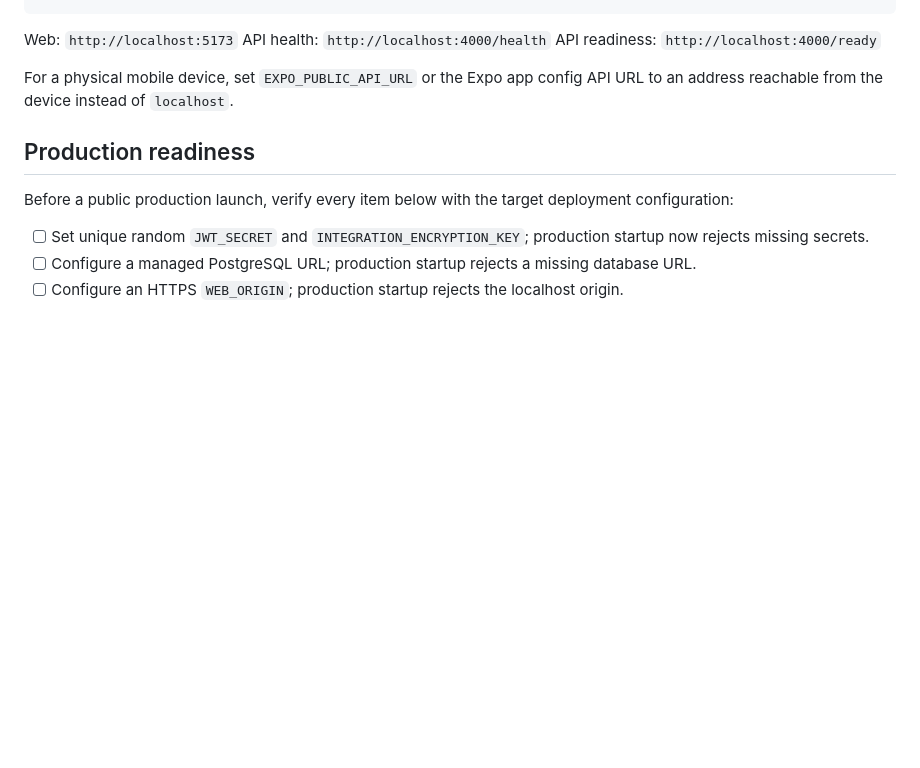
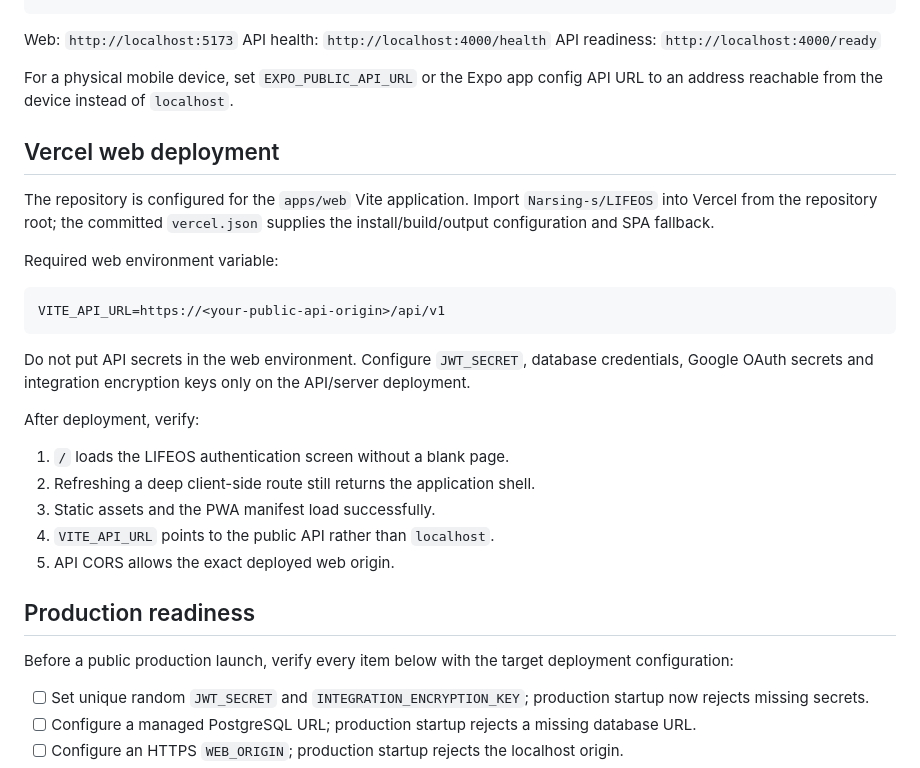
Before and after one commit to Narsing-s/LIFEOS, a Markdown page: README.md, the part around the change. Rendered like a GitHub page; blank space fills up the shorter version.

Commit message:
docs: add complete Vercel web deployment and verification guidance

````diff
--- a/README.md
+++ b/README.md
@@ -60,6 +60,26 @@ API readiness: `http://localhost:4000/ready`
 
 For a physical mobile device, set `EXPO_PUBLIC_API_URL` or the Expo app config API URL to an address reachable from the device instead of `localhost`.
 
+## Vercel web deployment
+
+The repository is configured for the `apps/web` Vite application. Import `Narsing-s/LIFEOS` into Vercel from the repository root; the committed `vercel.json` supplies the install/build/output configuration and SPA fallback.
+
+Required web environment variable:
+
+```text
+VITE_API_URL=https://<your-public-api-origin>/api/v1
+```
+
+Do not put API secrets in the web environment. Configure `JWT_SECRET`, database credentials, Google OAuth secrets and integration encryption keys only on the API/server deployment.
+
+After deployment, verify:
+
+1. `/` loads the LIFEOS authentication screen without a blank page.
+2. Refreshing a deep client-side route still returns the application shell.
+3. Static assets and the PWA manifest load successfully.
+4. `VITE_API_URL` points to the public API rather than `localhost`.
+5. API CORS allows the exact deployed web origin.
+
 ## Production readiness
 
 Before a public production launch, verify every item below with the target deployment configuration:
````
